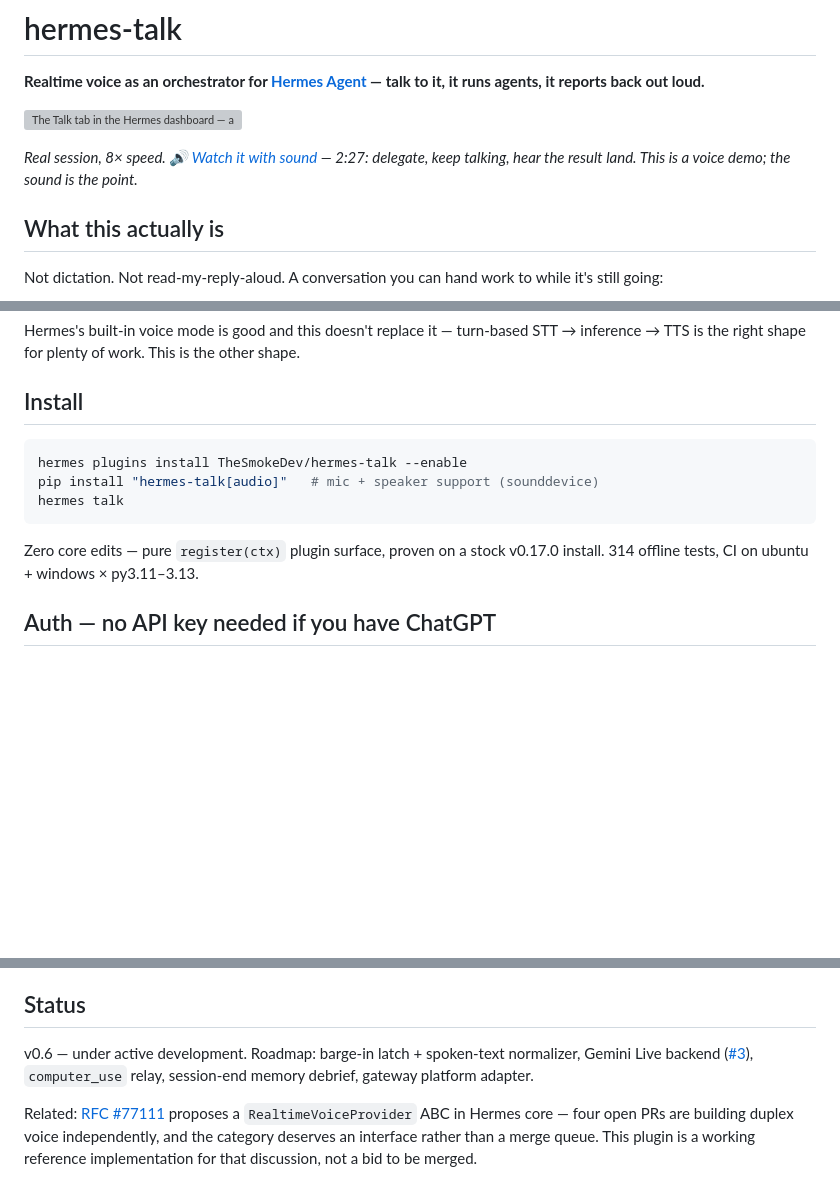
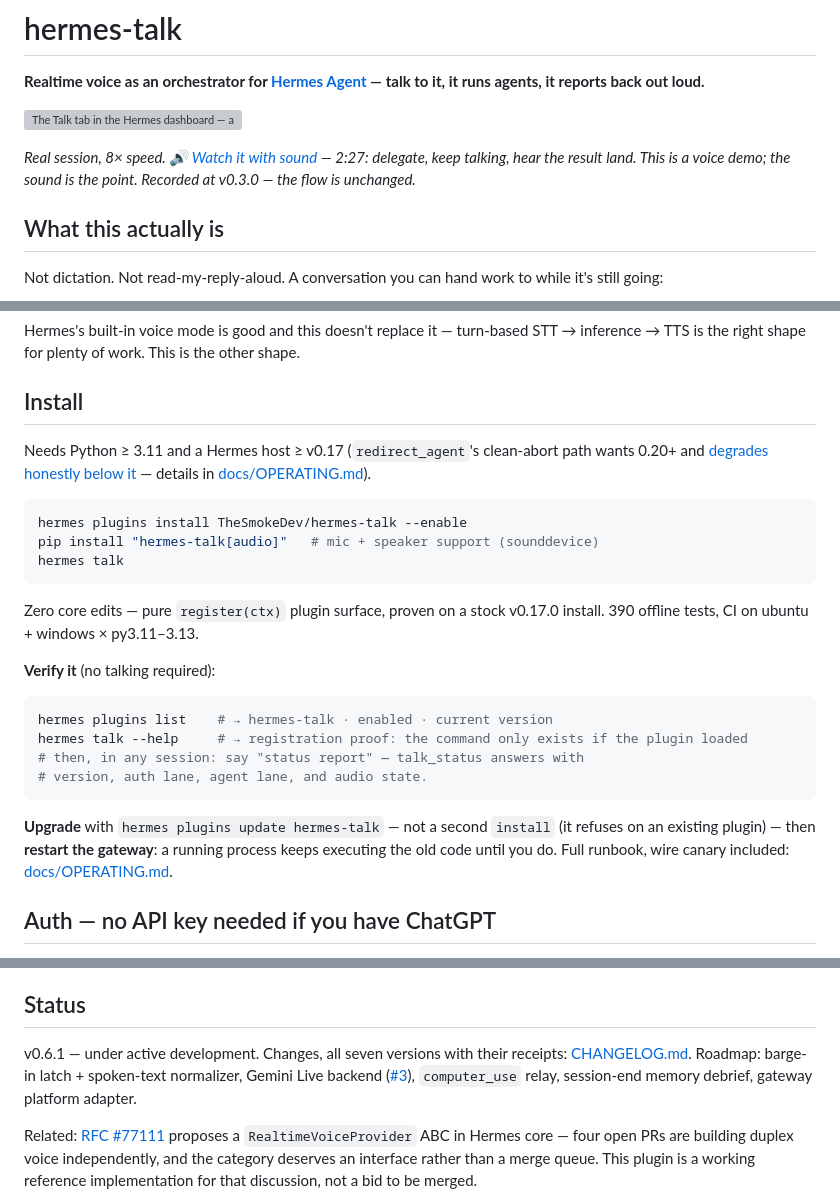
Before and after one commit to TheSmokeDev/hermes-talk, a Markdown page: README.md, 3 parts joined by grey strips. Rendered like a GitHub page; blank space fills up the shorter version; grey boxes are pictures that could not be loaded.

Commit message:
docs(readme): verify + upgrade blocks, real test count, doc links, v0.6.1
Seven surgical edits, nothing moved out: prerequisites line (the 0.20+
redirect gate named), 314→390 tests (the branch's collected count),
a no-talking-required Verify block, the upgrade trap spelled out (update
not install; restart the gateway), links to the operator manual /
voice-command card / changelog, demo caption dated to its recording,
Status unstuck from v0.6.

````diff
--- a/README.md
+++ b/README.md
@@ -4,7 +4,7 @@
 
 ![The Talk tab in the Hermes dashboard — a live voice session, a background agent delegated mid-conversation, its result landing in the runs panel (8× speed)](docs/dashboard.gif)
 
-*Real session, 8× speed. 🔊 [Watch it with sound](https://github.com/TheSmokeDev/hermes-talk/releases/download/v0.3.0/hermes-talk-dashboard-cut.mp4) — 2:27: delegate, keep talking, hear the result land. This is a voice demo; the sound is the point.*
+*Real session, 8× speed. 🔊 [Watch it with sound](https://github.com/TheSmokeDev/hermes-talk/releases/download/v0.3.0/hermes-talk-dashboard-cut.mp4) — 2:27: delegate, keep talking, hear the result land. This is a voice demo; the sound is the point. Recorded at v0.3.0 — the flow is unchanged.*
 
 ## What this actually is
 
@@ -51,6 +51,10 @@ shape.
 
 ## Install
 
+Needs Python ≥ 3.11 and a Hermes host ≥ v0.17 (`redirect_agent`'s
+clean-abort path wants 0.20+ and [degrades honestly below it](#redirecting-work-thats-already-running)
+— details in [docs/OPERATING.md](docs/OPERATING.md#prerequisites)).
+
 ```bash
 hermes plugins install TheSmokeDev/hermes-talk --enable
 pip install "hermes-talk[audio]"   # mic + speaker support (sounddevice)
@@ -58,7 +62,21 @@ hermes talk
 ```
 
 Zero core edits — pure `register(ctx)` plugin surface, proven on a stock
-v0.17.0 install. 314 offline tests, CI on ubuntu + windows × py3.11–3.13.
+v0.17.0 install. 390 offline tests, CI on ubuntu + windows × py3.11–3.13.
+
+**Verify it** (no talking required):
+
+```bash
+hermes plugins list    # → hermes-talk · enabled · current version
+hermes talk --help     # → registration proof: the command only exists if the plugin loaded
+# then, in any session: say "status report" — talk_status answers with
+# version, auth lane, agent lane, and audio state.
+```
+
+**Upgrade** with `hermes plugins update hermes-talk` — not a second
+`install` (it refuses on an existing plugin) — then **restart the
+gateway**: a running process keeps executing the old code until you do.
+Full runbook, wire canary included: [docs/OPERATING.md](docs/OPERATING.md#verify--the-receipts).
 
 ## Auth — no API key needed if you have ChatGPT
 
@@ -312,7 +336,8 @@ The three that shaped everything else:
 
 ## Status
 
-v0.6 — under active development. Roadmap: barge-in latch + spoken-text
+v0.6.1 — under active development. Changes, all seven versions with their
+receipts: [CHANGELOG.md](CHANGELOG.md). Roadmap: barge-in latch + spoken-text
 normalizer, Gemini Live backend
 ([#3](https://github.com/TheSmokeDev/hermes-talk/issues/3)), `computer_use`
 relay, session-end memory debrief, gateway platform adapter.
````
Also changed, not shown: other parts of README.md (+6 -0 lines).
